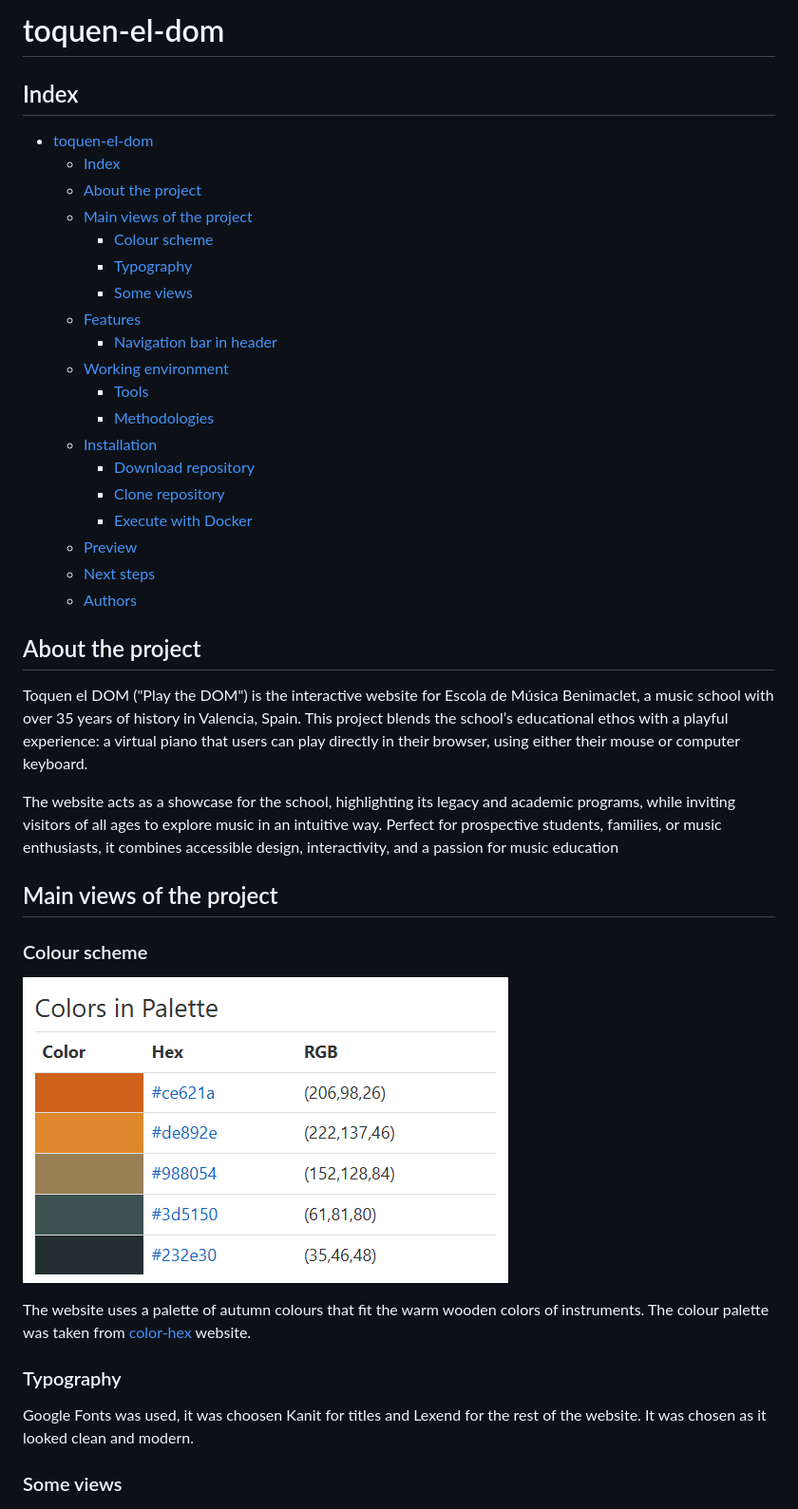
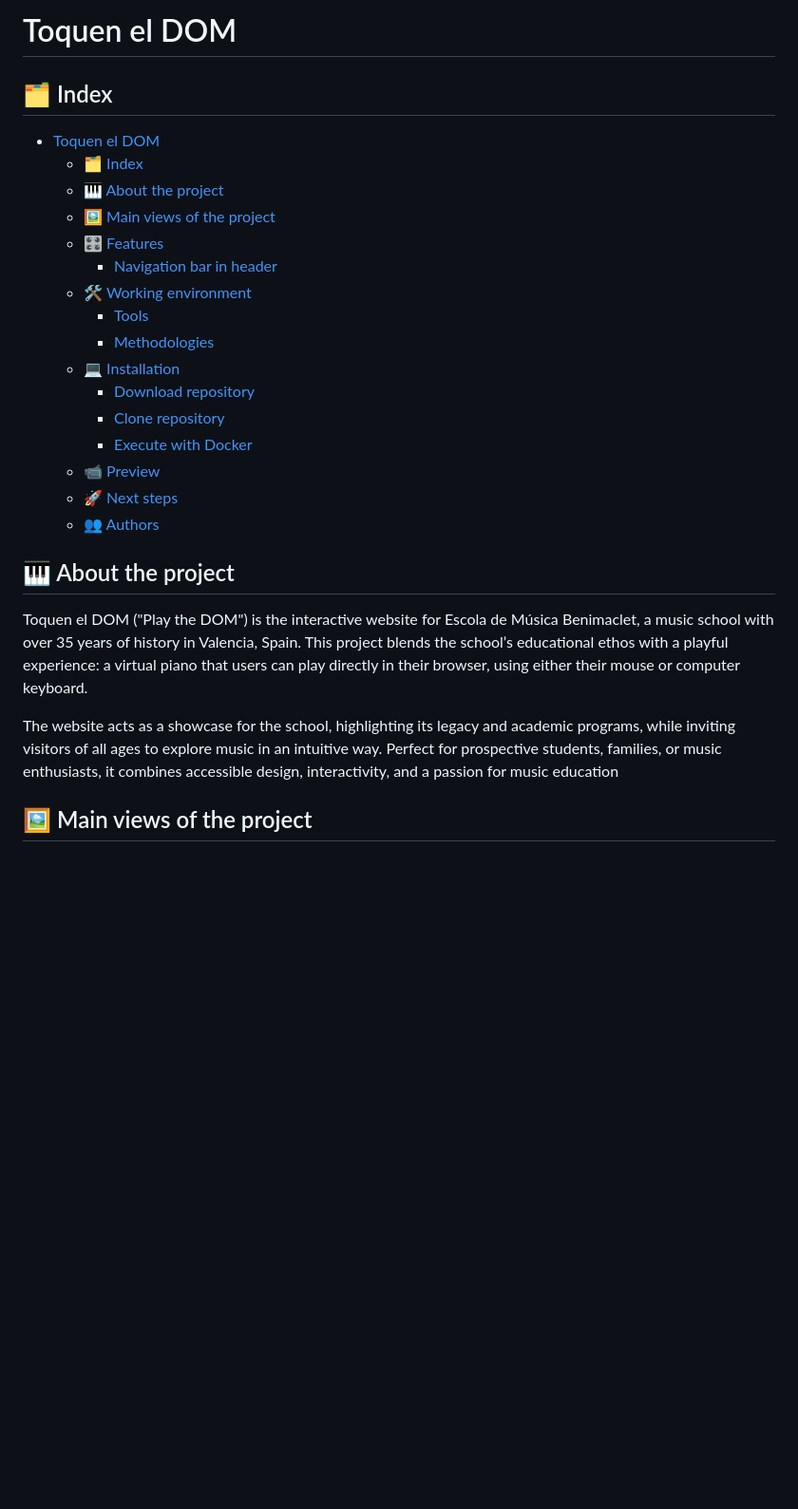
Before and after one commit to sab-gif/toquen-el-dom, a Markdown page: README.md, the part around one of its changes. Shown at 95% size. Drawn GitHub-style; blank space fills up the shorter version.

Commit message:
add emojis to readme

```diff
--- a/README.md
+++ b/README.md
@@ -1,46 +1,31 @@
-# toquen-el-dom
+# Toquen el DOM
 
-## Index
+## 🗂️ Index
 
-- [toquen-el-dom](#toquen-el-dom)
-  - [Index](#index)
-  - [About the project](#about-the-project)
-  - [Main views of the project](#main-views-of-the-project)
-    - [Colour scheme](#colour-scheme)
-    - [Typography](#typography)
-    - [Some views](#some-views)
-  - [Features](#features)
+- [Toquen el DOM](#toquen-el-dom)
+  - [🗂️ Index](#️-index)
+  - [🎹 About the project](#-about-the-project)
+  - [🖼️ Main views of the project](#️-main-views-of-the-project)
+  - [🎛️ Features](#️-features)
     - [Navigation bar in header](#navigation-bar-in-header)
-  - [Working environment](#working-environment)
+  - [🛠️ Working environment](#️-working-environment)
     - [Tools](#tools)
     - [Methodologies](#methodologies)
-  - [Installation](#installation)
+  - [💻 Installation](#-installation)
     - [Download repository](#download-repository)
     - [Clone repository](#clone-repository)
     - [Execute with Docker](#execute-with-docker)
-  - [Preview](#preview)
-  - [Next steps](#next-steps)
-  - [Authors](#authors)
+  - [📹 Preview](#-preview)
+  - [🚀  Next steps](#--next-steps)
+  - [👥 Authors](#-authors)
 
-## About the project
+## 🎹 About the project
 
 Toquen el DOM ("Play the DOM") is the interactive website for Escola de Música Benimaclet, a music school with over 35 years of history in Valencia, Spain. This project blends the school’s educational ethos with a playful experience: a virtual piano that users can play directly in their browser, using either their mouse or computer keyboard.
 
 The website acts as a showcase for the school, highlighting its legacy and academic programs, while inviting visitors of all ages to explore music in an intuitive way. Perfect for prospective students, families, or music enthusiasts, it combines accessible design, interactivity, and a passion for music education
 
-## Main views of the project
-
-### Colour scheme
-
-![Colour scheme](assets/images-videos-readme/color-scheme.png)
-
-The website uses a palette of autumn colours that fit the warm wooden colors of instruments. The colour palette was taken from [color-hex](https://www.color-hex.com/) website.
-
-### Typography
-
-Google Fonts was used, it was choosen Kanit for titles and Lexend for the rest of the website. It was chosen as it looked clean and modern.
-
-### Some views
+## 🖼️ Main views of the project
 
 ![Header](assets/images-videos-readme/navbar.png)
 ![Main page](assets/images-videos-readme/intro.png)
```
Also changed, not shown: other parts of README.md (+6 -6 lines).
